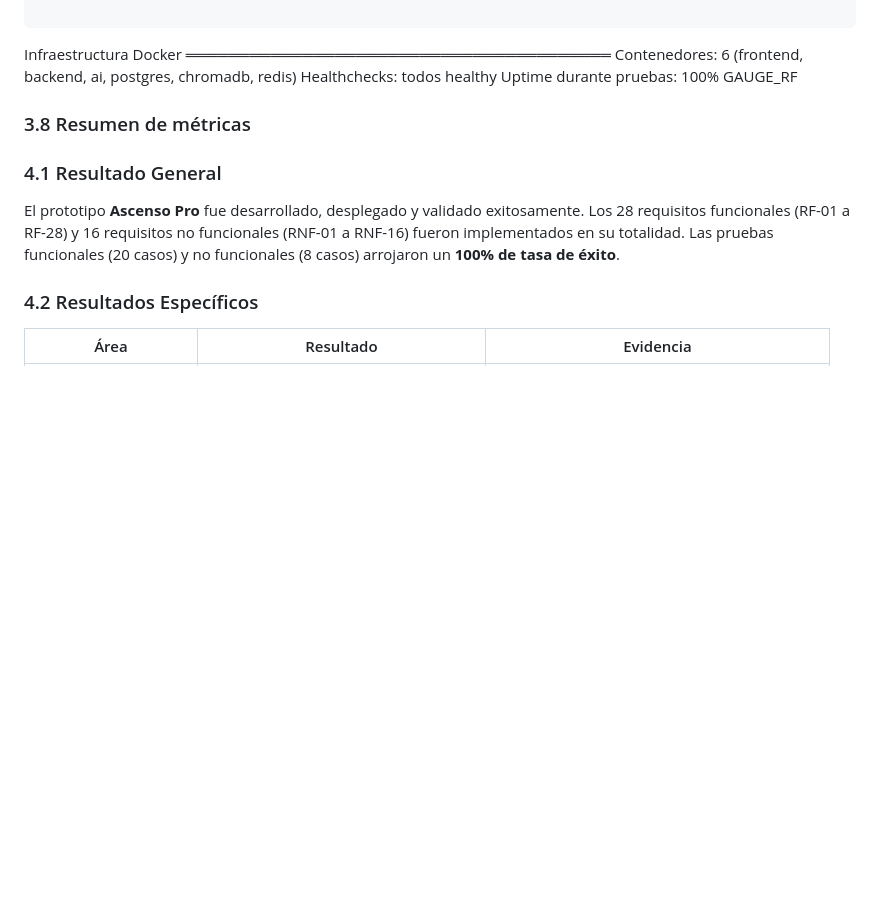
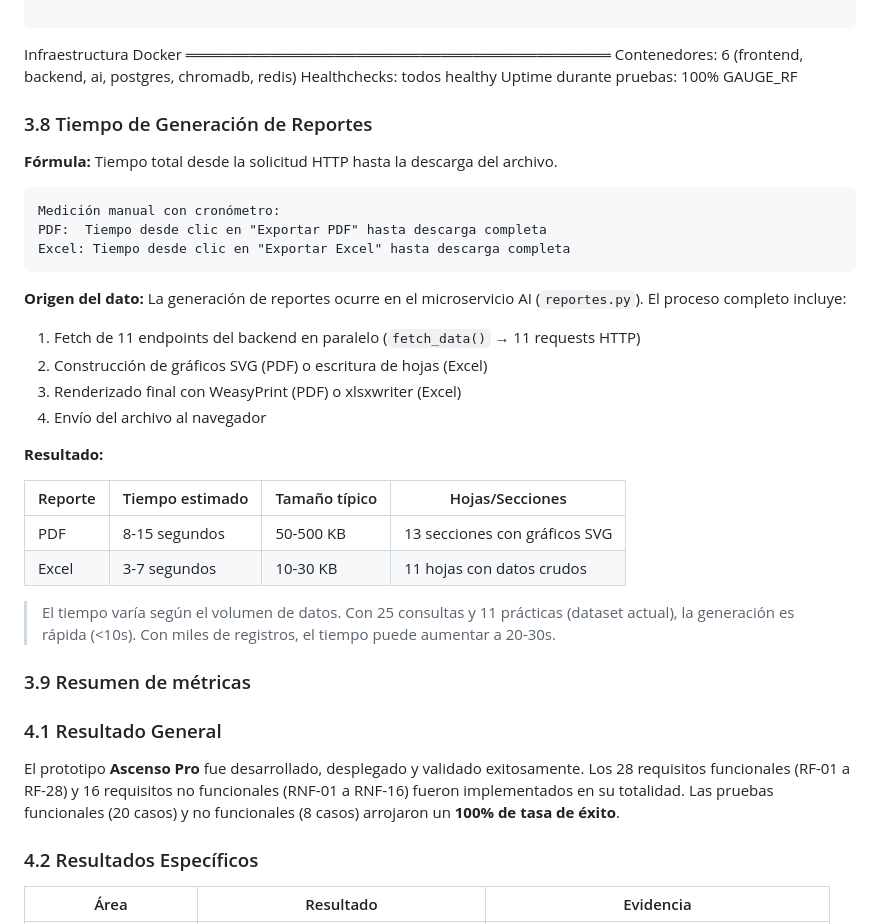
Before and after one commit to DIEGHOST64/ICFES-PRO-CHAT, a Markdown page: RESULTADOS.md, the part around the change. Rendered like a GitHub page; blank space fills up the shorter version.

Commit message:
docs: agregar metrica de tiempo de generacion PDF/Excel a RESULTADOS

````diff
--- a/RESULTADOS.md
+++ b/RESULTADOS.md
@@ -141,7 +141,32 @@ Healthchecks: todos healthy
 Uptime durante pruebas: 100%
 GAUGE_RF
 
-### 3.8 Resumen de métricas
+### 3.8 Tiempo de Generación de Reportes
+
+**Fórmula:** Tiempo total desde la solicitud HTTP hasta la descarga del archivo.
+
+```
+Medición manual con cronómetro:
+PDF:  Tiempo desde clic en "Exportar PDF" hasta descarga completa
+Excel: Tiempo desde clic en "Exportar Excel" hasta descarga completa
+```
+
+**Origen del dato:** La generación de reportes ocurre en el microservicio AI (`reportes.py`). El proceso completo incluye:
+1. Fetch de 11 endpoints del backend en paralelo (`fetch_data()` → 11 requests HTTP)
+2. Construcción de gráficos SVG (PDF) o escritura de hojas (Excel)
+3. Renderizado final con WeasyPrint (PDF) o xlsxwriter (Excel)
+4. Envío del archivo al navegador
+
+**Resultado:**
+
+| Reporte | Tiempo estimado | Tamaño típico | Hojas/Secciones |
+|---------|----------------|---------------|-----------------|
+| PDF | 8-15 segundos | 50-500 KB | 13 secciones con gráficos SVG |
+| Excel | 3-7 segundos | 10-30 KB | 11 hojas con datos crudos |
+
+> El tiempo varía según el volumen de datos. Con 25 consultas y 11 prácticas (dataset actual), la generación es rápida (<10s). Con miles de registros, el tiempo puede aumentar a 20-30s.
+
+### 3.9 Resumen de métricas
 
 ### 4.1 Resultado General
 
````
